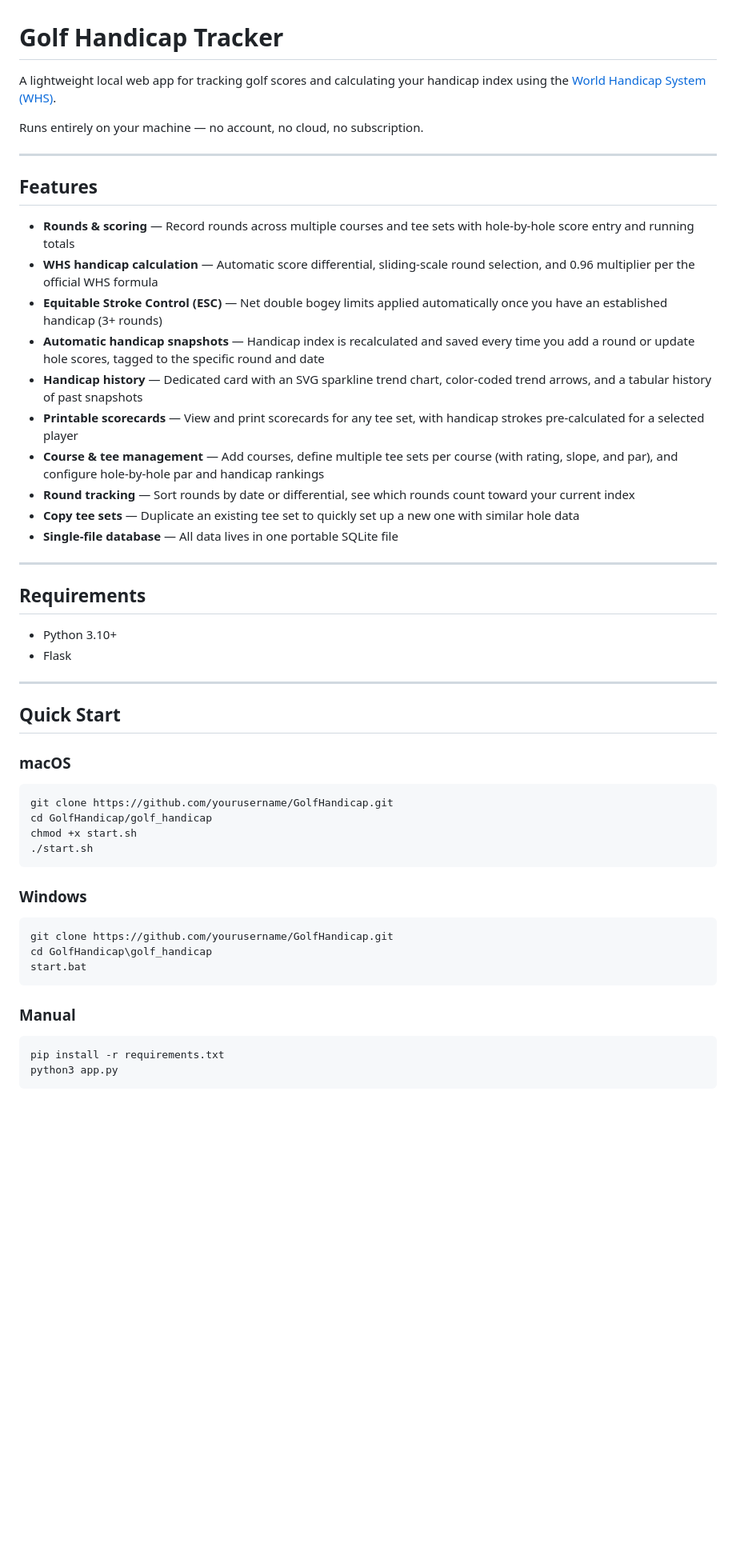
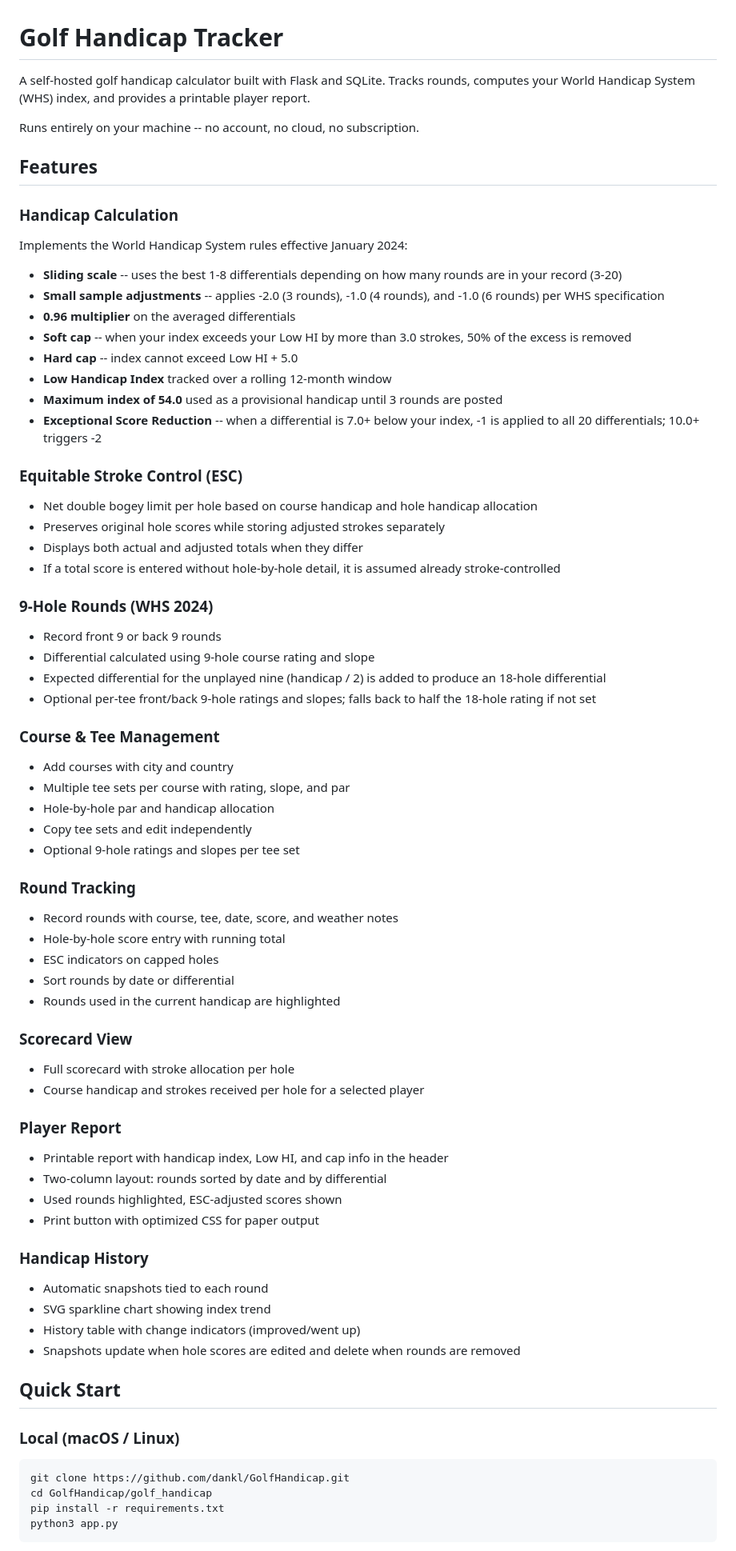
Before and after one commit to klueter/GolfHandicap, a Markdown page: golf_handicap/README.md, the part around one of its changes. Shown at 80% size. GitHub-like rendering; blank space fills up the shorter version.

````diff
--- a/golf_handicap/README.md
+++ b/golf_handicap/README.md
@@ -1,55 +1,80 @@
 # Golf Handicap Tracker
 
-A lightweight local web app for tracking golf scores and calculating your handicap index using the [World Handicap System (WHS)](https://www.usga.org/content/usga/home-page/handicapping/world-handicap-system.html).
+A self-hosted golf handicap calculator built with Flask and SQLite. Tracks rounds, computes your World Handicap System (WHS) index, and provides a printable player report.
 
-Runs entirely on your machine — no account, no cloud, no subscription.
-
----
+Runs entirely on your machine -- no account, no cloud, no subscription.
 
 ## Features
 
-- **Rounds & scoring** — Record rounds across multiple courses and tee sets with hole-by-hole score entry and running totals
-- **WHS handicap calculation** — Automatic score differential, sliding-scale round selection, and 0.96 multiplier per the official WHS formula
-- **Equitable Stroke Control (ESC)** — Net double bogey limits applied automatically once you have an established handicap (3+ rounds)
-- **Automatic handicap snapshots** — Handicap index is recalculated and saved every time you add a round or update hole scores, tagged to the specific round and date
-- **Handicap history** — Dedicated card with an SVG sparkline trend chart, color-coded trend arrows, and a tabular history of past snapshots
-- **Printable scorecards** — View and print scorecards for any tee set, with handicap strokes pre-calculated for a selected player
-- **Course & tee management** — Add courses, define multiple tee sets per course (with rating, slope, and par), and configure hole-by-hole par and handicap rankings
-- **Round tracking** — Sort rounds by date or differential, see which rounds count toward your current index
-- **Copy tee sets** — Duplicate an existing tee set to quickly set up a new one with similar hole data
-- **Single-file database** — All data lives in one portable SQLite file
+### Handicap Calculation
 
----
+Implements the World Handicap System rules effective January 2024:
 
-## Requirements
+- **Sliding scale** -- uses the best 1-8 differentials depending on how many rounds are in your record (3-20)
+- **Small sample adjustments** -- applies -2.0 (3 rounds), -1.0 (4 rounds), and -1.0 (6 rounds) per WHS specification
+- **0.96 multiplier** on the averaged differentials
+- **Soft cap** -- when your index exceeds your Low HI by more than 3.0 strokes, 50% of the excess is removed
+- **Hard cap** -- index cannot exceed Low HI + 5.0
+- **Low Handicap Index** tracked over a rolling 12-month window
+- **Maximum index of 54.0** used as a provisional handicap until 3 rounds are posted
+- **Exceptional Score Reduction** -- when a differential is 7.0+ below your index, -1 is applied to all 20 differentials; 10.0+ triggers -2
 
-- Python 3.10+
-- Flask
+### Equitable Stroke Control (ESC)
 
----
+- Net double bogey limit per hole based on course handicap and hole handicap allocation
+- Preserves original hole scores while storing adjusted strokes separately
+- Displays both actual and adjusted totals when they differ
+- If a total score is entered without hole-by-hole detail, it is assumed already stroke-controlled
+
+### 9-Hole Rounds (WHS 2024)
+
+- Record front 9 or back 9 rounds
+- Differential calculated using 9-hole course rating and slope
+- Expected differential for the unplayed nine (handicap / 2) is added to produce an 18-hole differential
+- Optional per-tee front/back 9-hole ratings and slopes; falls back to half the 18-hole rating if not set
+
+### Course & Tee Management
+
+- Add courses with city and country
+- Multiple tee sets per course with rating, slope, and par
+- Hole-by-hole par and handicap allocation
+- Copy tee sets and edit independently
+- Optional 9-hole ratings and slopes per tee set
+
+### Round Tracking
+
+- Record rounds with course, tee, date, score, and weather notes
+- Hole-by-hole score entry with running total
+- ESC indicators on capped holes
+- Sort rounds by date or differential
+- Rounds used in the current handicap are highlighted
+
+### Scorecard View
+
+- Full scorecard with stroke allocation per hole
+- Course handicap and strokes received per hole for a selected player
+
+### Player Report
+
+- Printable report with handicap index, Low HI, and cap info in the header
+- Two-column layout: rounds sorted by date and by differential
+- Used rounds highlighted, ESC-adjusted scores shown
+- Print button with optimized CSS for paper output
+
+### Handicap History
+
+- Automatic snapshots tied to each round
+- SVG sparkline chart showing index trend
+- History table with change indicators (improved/went up)
+- Snapshots update when hole scores are edited and delete when rounds are removed
 
 ## Quick Start
 
-### macOS
+### Local (macOS / Linux)
 
 ```bash
-git clone https://github.com/yourusername/GolfHandicap.git
+git clone https://github.com/dankl/GolfHandicap.git
 cd GolfHandicap/golf_handicap
-chmod +x start.sh
-./start.sh
-```
-
-### Windows
-
-```bash
-git clone https://github.com/yourusername/GolfHandicap.git
-cd GolfHandicap\golf_handicap
-start.bat
-```
-
-### Manual
-
-```bash
 pip install -r requirements.txt
 python3 app.py
 ```
````
Also changed, not shown: other parts of golf_handicap/README.md (+67 -40 lines).
